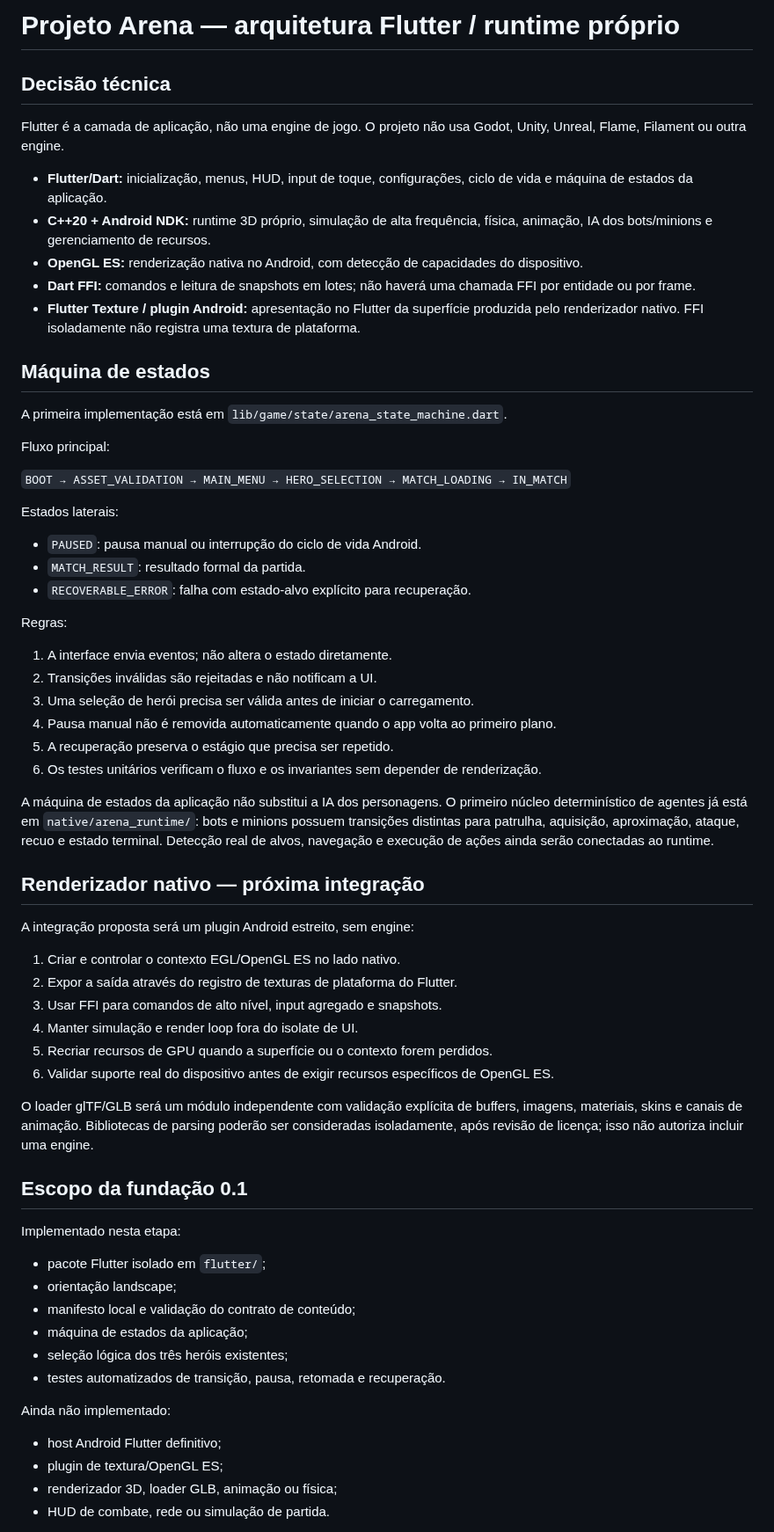
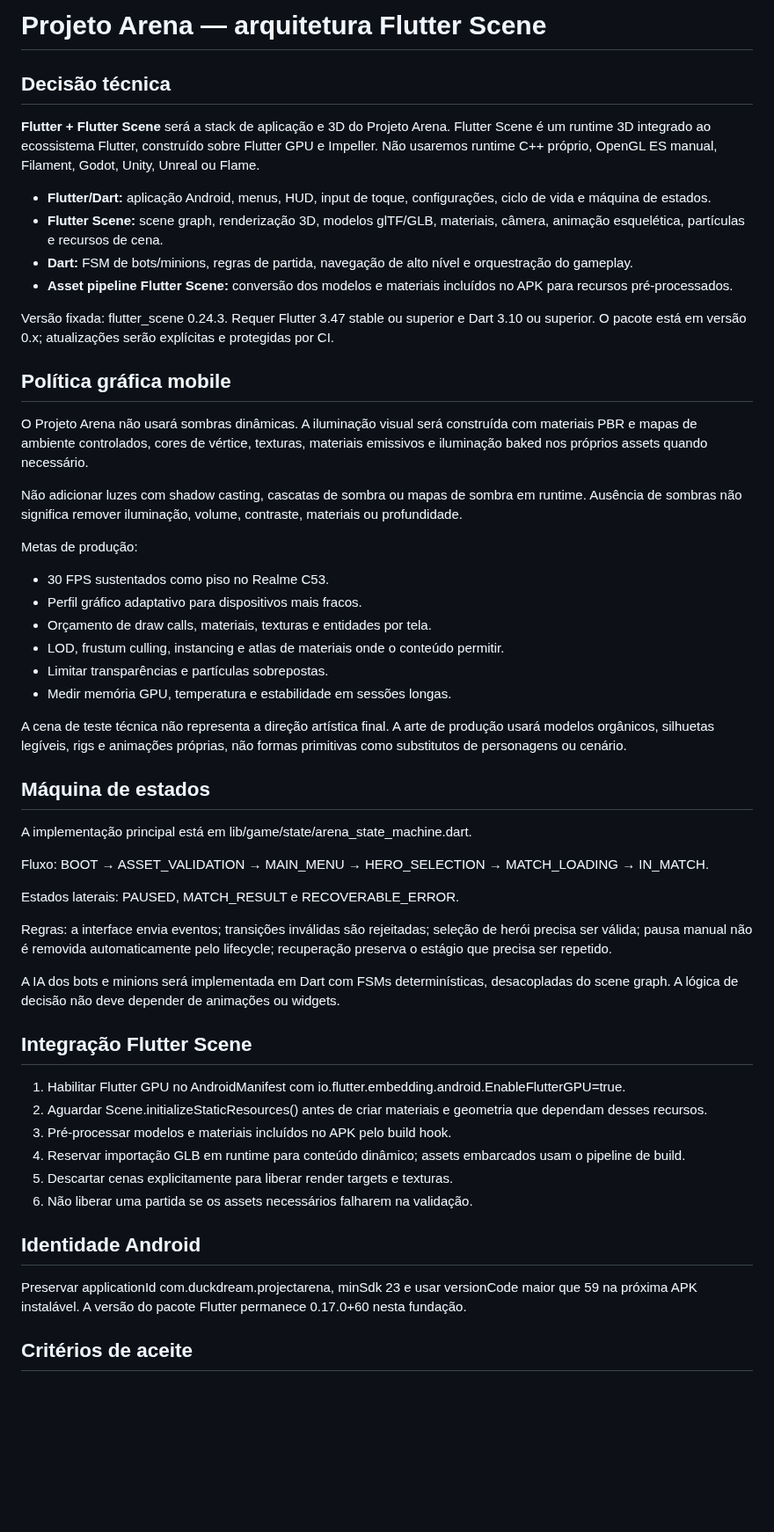
Before and after one commit to Coca69643/Neon-Breach, a Markdown page: flutter/ARCHITECTURE.md, the part around one of its changes. Shown at 88% size. Drawn GitHub-style; blank space fills up the shorter version.

Commit message:
Replace native renderer plan with Flutter Scene architecture

```diff
--- a/flutter/ARCHITECTURE.md
+++ b/flutter/ARCHITECTURE.md
@@ -1,65 +1,56 @@
-# Projeto Arena — arquitetura Flutter / runtime próprio
+# Projeto Arena — arquitetura Flutter Scene
 
 ## Decisão técnica
 
-Flutter é a camada de aplicação, não uma engine de jogo. O projeto não usa Godot, Unity, Unreal, Flame, Filament ou outra engine.
+**Flutter + Flutter Scene** será a stack de aplicação e 3D do Projeto Arena. Flutter Scene é um runtime 3D integrado ao ecossistema Flutter, construído sobre Flutter GPU e Impeller. Não usaremos runtime C++ próprio, OpenGL ES manual, Filament, Godot, Unity, Unreal ou Flame.
 
-- **Flutter/Dart:** inicialização, menus, HUD, input de toque, configurações, ciclo de vida e máquina de estados da aplicação.
-- **C++20 + Android NDK:** runtime 3D próprio, simulação de alta frequência, física, animação, IA dos bots/minions e gerenciamento de recursos.
-- **OpenGL ES:** renderização nativa no Android, com detecção de capacidades do dispositivo.
-- **Dart FFI:** comandos e leitura de snapshots em lotes; não haverá uma chamada FFI por entidade ou por frame.
-- **Flutter Texture / plugin Android:** apresentação no Flutter da superfície produzida pelo renderizador nativo. FFI isoladamente não registra uma textura de plataforma.
+- **Flutter/Dart:** aplicação Android, menus, HUD, input de toque, configurações, ciclo de vida e máquina de estados.
+- **Flutter Scene:** scene graph, renderização 3D, modelos glTF/GLB, materiais, câmera, animação esquelética, partículas e recursos de cena.
+- **Dart:** FSM de bots/minions, regras de partida, navegação de alto nível e orquestração do gameplay.
+- **Asset pipeline Flutter Scene:** conversão dos modelos e materiais incluídos no APK para recursos pré-processados.
+
+Versão fixada: flutter_scene 0.24.3. Requer Flutter 3.47 stable ou superior e Dart 3.10 ou superior. O pacote está em versão 0.x; atualizações serão explícitas e protegidas por CI.
+
+## Política gráfica mobile
+
+O Projeto Arena não usará sombras dinâmicas. A iluminação visual será construída com materiais PBR e mapas de ambiente controlados, cores de vértice, texturas, materiais emissivos e iluminação baked nos próprios assets quando necessário.
+
+Não adicionar luzes com shadow casting, cascatas de sombra ou mapas de sombra em runtime. Ausência de sombras não significa remover iluminação, volume, contraste, materiais ou profundidade.
+
+Metas de produção:
+- 30 FPS sustentados como piso no Realme C53.
+- Perfil gráfico adaptativo para dispositivos mais fracos.
+- Orçamento de draw calls, materiais, texturas e entidades por tela.
+- LOD, frustum culling, instancing e atlas de materiais onde o conteúdo permitir.
+- Limitar transparências e partículas sobrepostas.
+- Medir memória GPU, temperatura e estabilidade em sessões longas.
+
+A cena de teste técnica não representa a direção artística final. A arte de produção usará modelos orgânicos, silhuetas legíveis, rigs e animações próprias, não formas primitivas como substitutos de personagens ou cenário.
 
 ## Máquina de estados
 
-A primeira implementação está em `lib/game/state/arena_state_machine.dart`.
+A implementação principal está em lib/game/state/arena_state_machine.dart.
 
-Fluxo principal:
+Fluxo: BOOT → ASSET_VALIDATION → MAIN_MENU → HERO_SELECTION → MATCH_LOADING → IN_MATCH.
 
-`BOOT → ASSET_VALIDATION → MAIN_MENU → HERO_SELECTION → MATCH_LOADING → IN_MATCH`
+Estados laterais: PAUSED, MATCH_RESULT e RECOVERABLE_ERROR.
 
-Estados laterais:
+Regras: a interface envia eventos; transições inválidas são rejeitadas; seleção de herói precisa ser válida; pausa manual não é removida automaticamente pelo lifecycle; recuperação preserva o estágio que precisa ser repetido.
 
-- `PAUSED`: pausa manual ou interrupção do ciclo de vida Android.
-- `MATCH_RESULT`: resultado formal da partida.
-- `RECOVERABLE_ERROR`: falha com estado-alvo explícito para recuperação.
+A IA dos bots e minions será implementada em Dart com FSMs determinísticas, desacopladas do scene graph. A lógica de decisão não deve depender de animações ou widgets.
 
-Regras:
-1. A interface envia eventos; não altera o estado diretamente.
-2. Transições inválidas são rejeitadas e não notificam a UI.
-3. Uma seleção de herói precisa ser válida antes de iniciar o carregamento.
-4. Pausa manual não é removida automaticamente quando o app volta ao primeiro plano.
-5. A recuperação preserva o estágio que precisa ser repetido.
-6. Os testes unitários verificam o fluxo e os invariantes sem depender de renderização.
+## Integração Flutter Scene
 
-A máquina de estados da aplicação não substitui a IA dos personagens. O primeiro núcleo determinístico de agentes já está em `native/arena_runtime/`: bots e minions possuem transições distintas para patrulha, aquisição, aproximação, ataque, recuo e estado terminal. Detecção real de alvos, navegação e execução de ações ainda serão conectadas ao runtime.
+1. Habilitar Flutter GPU no AndroidManifest com io.flutter.embedding.android.EnableFlutterGPU=true.
+2. Aguardar Scene.initializeStaticResources() antes de criar materiais e geometria que dependam desses recursos.
+3. Pré-processar modelos e materiais incluídos no APK pelo build hook.
+4. Reservar importação GLB em runtime para conteúdo dinâmico; assets embarcados usam o pipeline de build.
+5. Descartar cenas explicitamente para liberar render targets e texturas.
+6. Não liberar uma partida se os assets necessários falharem na validação.
 
-## Renderizador nativo — próxima integração
+## Identidade Android
 
-A integração proposta será um plugin Android estreito, sem engine:
+Preservar applicationId com.duckdream.projectarena, minSdk 23 e usar versionCode maior que 59 na próxima APK instalável. A versão do pacote Flutter permanece 0.17.0+60 nesta fundação.
 
-1. Criar e controlar o contexto EGL/OpenGL ES no lado nativo.
-2. Expor a saída através do registro de texturas de plataforma do Flutter.
-3. Usar FFI para comandos de alto nível, input agregado e snapshots.
-4. Manter simulação e render loop fora do isolate de UI.
-5. Recriar recursos de GPU quando a superfície ou o contexto forem perdidos.
-6. Validar suporte real do dispositivo antes de exigir recursos específicos de OpenGL ES.
+## Critérios de aceite
 
-O loader glTF/GLB será um módulo independente com validação explícita de buffers, imagens, materiais, skins e canais de animação. Bibliotecas de parsing poderão ser consideradas isoladamente, após revisão de licença; isso não autoriza incluir uma engine.
-
-## Escopo da fundação 0.1
-
-Implementado nesta etapa:
-- pacote Flutter isolado em `flutter/`;
-- orientação landscape;
-- manifesto local e validação do contrato de conteúdo;
-- máquina de estados da aplicação;
-- seleção lógica dos três heróis existentes;
-- testes automatizados de transição, pausa, retomada e recuperação.
-
-Ainda não implementado:
-- host Android Flutter definitivo;
-- plugin de textura/OpenGL ES;
-- renderizador 3D, loader GLB, animação ou física;
-- HUD de combate, rede ou simulação de partida.
-
```
Also changed, not shown: other parts of flutter/ARCHITECTURE.md (+6 -14 lines).
